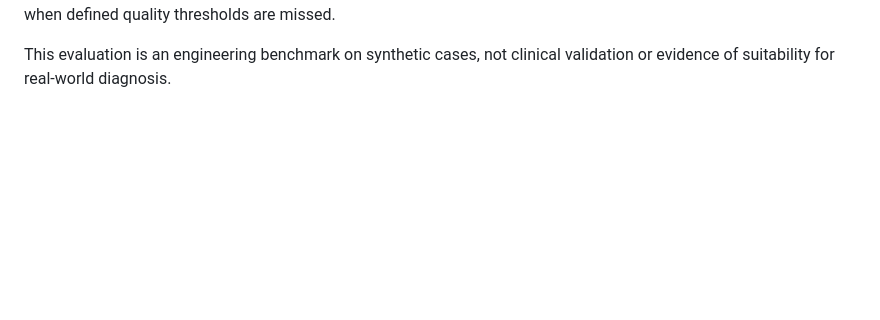
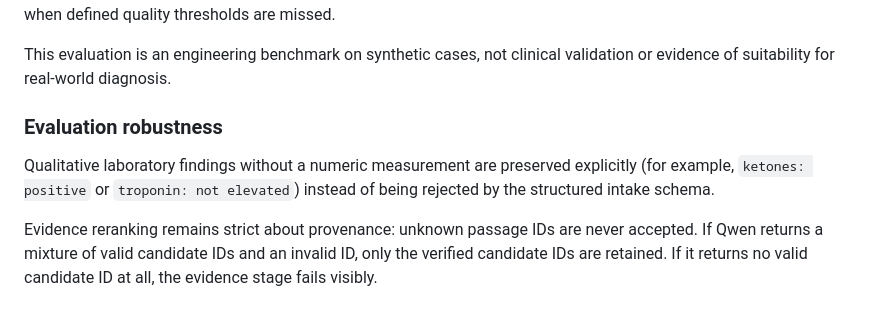
Before and after one commit to umangmittal24MAQ/healthcare-agent, a Markdown page: README.md, the part around the change. GitHub-like rendering; blank space fills up the shorter version.

Commit message:
[eval] Revalidate 20 cases after intake and evidence robustness fixes

```diff
--- a/README.md
+++ b/README.md
@@ -185,3 +185,10 @@ Run it manually from **Actions → 20-Case Diagnostic Evaluation → Run workflo
 The workflow offers an optional `enforce_thresholds` input. Baseline runs can leave this disabled so the workflow reports observed quality without hiding failures; once the baseline is stable, enable it to make the aggregate job fail when defined quality thresholds are missed.
 
 This evaluation is an engineering benchmark on synthetic cases, not clinical validation or evidence of suitability for real-world diagnosis.
+
+
+### Evaluation robustness
+
+Qualitative laboratory findings without a numeric measurement are preserved explicitly (for example, `ketones: positive` or `troponin: not elevated`) instead of being rejected by the structured intake schema.
+
+Evidence reranking remains strict about provenance: unknown passage IDs are never accepted. If Qwen returns a mixture of valid candidate IDs and an invalid ID, only the verified candidate IDs are retained. If it returns no valid candidate ID at all, the evidence stage fails visibly.
```
